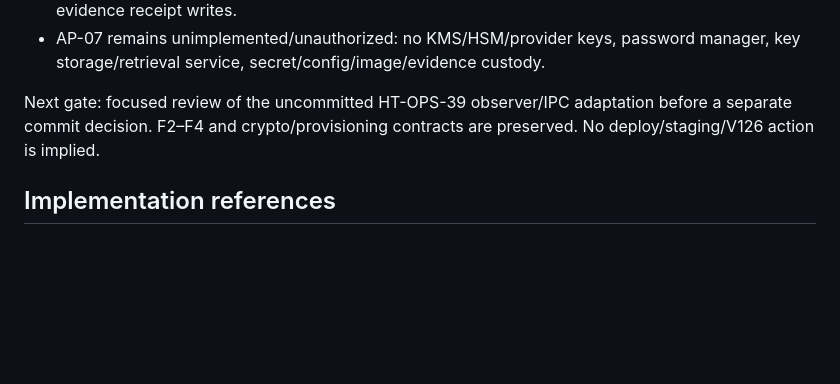
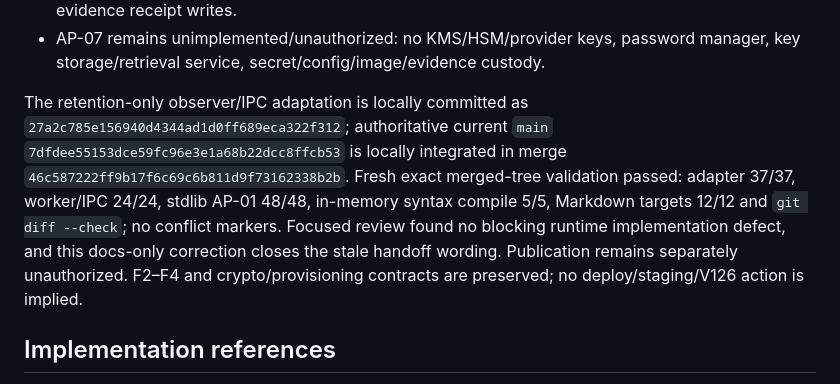
Before and after one commit to koteev-m/hookah_bot, a Markdown page: docs/DR_AP00_ADAPTER_FOUNDATION.md, the part around the change. Rendered like a GitHub page; blank space fills up the shorter version.

Commit message:
docs: update AP-00 observer handoff state

```diff
--- a/docs/DR_AP00_ADAPTER_FOUNDATION.md
+++ b/docs/DR_AP00_ADAPTER_FOUNDATION.md
@@ -352,9 +352,16 @@ no schema migration or operational receipt generation is hidden in AP-00.
 - AP-07 remains unimplemented/unauthorized: no KMS/HSM/provider keys, password
   manager, key storage/retrieval service, secret/config/image/evidence custody.
 
-Next gate: focused review of the uncommitted HT-OPS-39 observer/IPC adaptation
-before a separate commit decision. F2–F4 and crypto/provisioning
-contracts are preserved. No deploy/staging/V126 action is implied.
+The retention-only observer/IPC adaptation is locally committed as
+`27a2c785e156940d4344ad1d0ff689eca322f312`; authoritative current `main`
+`7dfdee55153dce59fc96e3e1a68b22dcc8ffcb53` is locally integrated in merge
+`46c587222ff9b17f6c69c6b811d9f73162338b2b`. Fresh exact merged-tree validation
+passed: adapter 37/37, worker/IPC 24/24, stdlib AP-01 48/48, in-memory syntax
+compile 5/5, Markdown targets 12/12 and `git diff --check`; no conflict markers.
+Focused review found no blocking runtime implementation defect, and this docs-only
+correction closes the stale handoff wording. Publication remains separately
+unauthorized. F2–F4 and crypto/provisioning contracts are preserved; no
+deploy/staging/V126 action is implied.
 
 ## Implementation references
 
```
Also changed, not shown: PROJECT_STATUS.md (+8 -7 lines).
